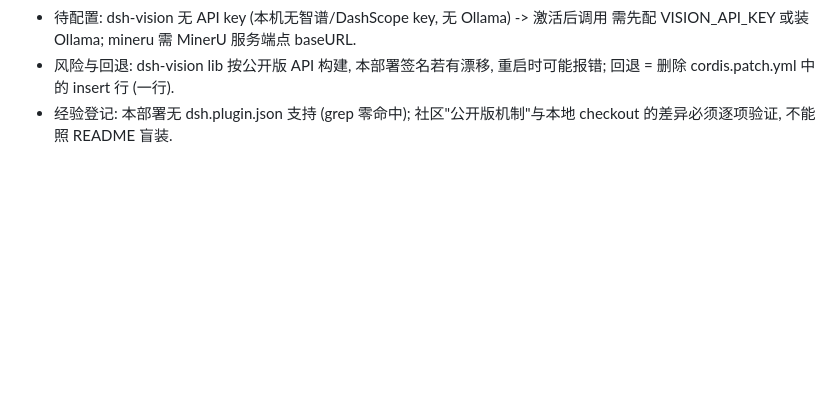
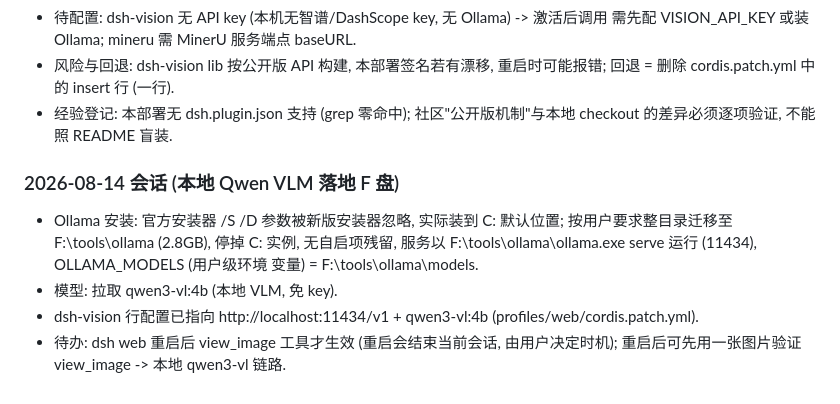
Before and after one commit to xsoc1/math-research-dsh, a Markdown page: AGENTS.md, the part around the change. Drawn GitHub-style; blank space fills up the shorter version.

Commit message:
Record local Ollama migration to F: and qwen3-vl model setup

```diff
--- a/AGENTS.md
+++ b/AGENTS.md
@@ -134,3 +134,13 @@ lean-verify) 以 DSH skill 形式发布, 附带脚本/模板/冒烟测试与同
   回退 = 删除 cordis.patch.yml 中的 insert 行 (一行).
 - 经验登记: 本部署无 dsh.plugin.json 支持 (grep 零命中); 社区"公开版机制"与本地
   checkout 的差异必须逐项验证, 不能照 README 盲装.
+### 2026-08-14 会话 (本地 Qwen VLM 落地 F 盘)
+- Ollama 安装: 官方安装器 /S /D 参数被新版安装器忽略, 实际装到 C: 默认位置;
+  按用户要求整目录迁移至 F:\tools\ollama (2.8GB), 停掉 C: 实例, 无自启项残留,
+  服务以 F:\tools\ollama\ollama.exe serve 运行 (11434), OLLAMA_MODELS (用户级环境
+  变量) = F:\tools\ollama\models.
+- 模型: 拉取 qwen3-vl:4b (本地 VLM, 免 key).
+- dsh-vision 行配置已指向 http://localhost:11434/v1 + qwen3-vl:4b
+  (profiles/web/cordis.patch.yml).
+- 待办: dsh web 重启后 view_image 工具才生效 (重启会结束当前会话, 由用户决定时机);
+  重启后可先用一张图片验证 view_image -> 本地 qwen3-vl 链路.
```
